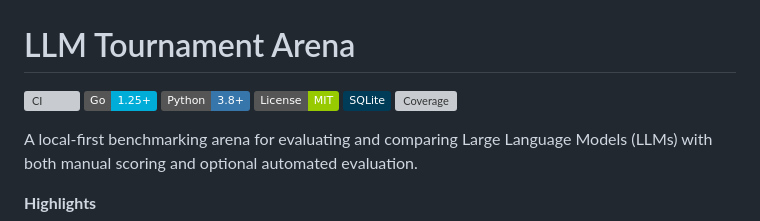
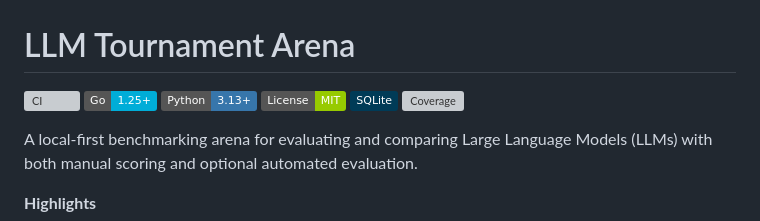
Before and after one commit to lavantien/llm-tournament, a Markdown page: README.md, the part around the change. Drawn GitHub-style; badges without logos; grey boxes are pictures that could not be loaded.

Commit message:
chore: update badges

```diff
--- a/README.md
+++ b/README.md
@@ -2,7 +2,7 @@
 
 [![CI](https://github.com/lavantien/llm-tournament/workflows/CI/badge.svg)](https://github.com/lavantien/llm-tournament/actions)
 [![Go Version](https://img.shields.io/badge/Go-1.25+-00ADD8?style=flat&logo=go)](https://go.dev/)
-[![Python Version](https://img.shields.io/badge/Python-3.8+-3776AB?style=flat&logo=python&logoColor=white)](https://python.org/)
+[![Python Version](https://img.shields.io/badge/Python-3.13+-3776AB?style=flat&logo=python&logoColor=white)](https://python.org/)
 [![License](https://img.shields.io/badge/License-MIT-green.svg)](LICENSE)
 [![SQLite](https://img.shields.io/badge/SQLite-003B57?style=flat&logo=sqlite&logoColor=white)](https://sqlite.org/)
 [![Coverage](./coverage-badge.svg)](./coverage.html)
```
